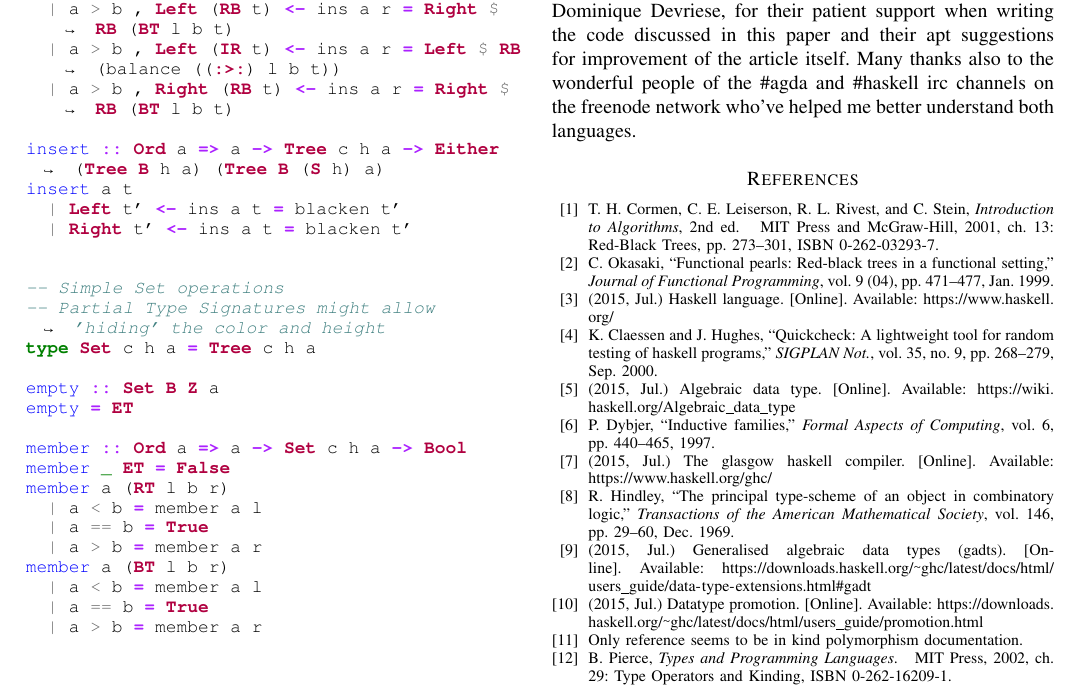
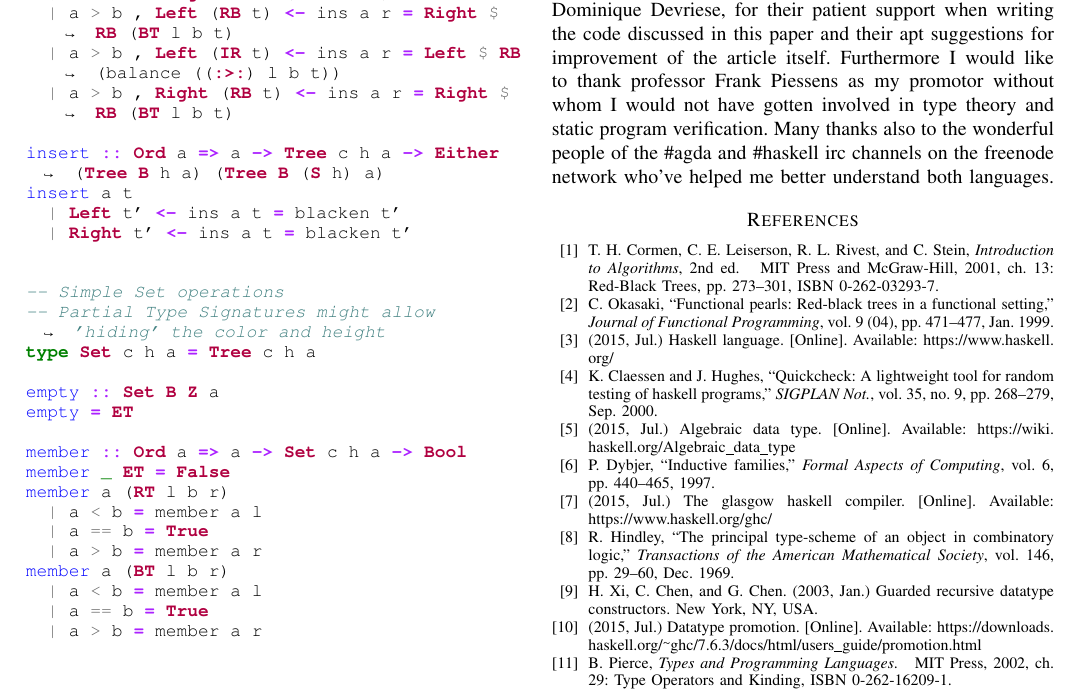
Before and after one commit to toonn/sciartt, a LaTeX paper (sciartt.tex, which reads sciartt.bib): part of page 8 of 8, cut so that both start at the same text. The pictures show the PDF file sciartt.pdf that the author committed with the source.

Commit message:
second complete draft

```diff
--- a/sciartt.bib
+++ b/sciartt.bib
@@ -63,7 +63,5 @@
 }
 
 @electronic{gadts,
-  title         = "Generalised Algebraic Data Types (GADTs)",
-  url           = "https://downloads.haskell.org/~ghc/latest/docs/html/users_guide/data-type-extensions.html#gadt",
-  month         = jul,
-  year          = "2015"
+  author = "Hongwei Xi and Chiyan Chen and Gang Chen",
+  title = "Guarded Recursive Datatype Constructors",
@@ -70,3 +71,8 @@
+  month = jan,
+  year = "2003",
+  pages = "224-235",
+  publisher = "ACM",
+  address = "New York, NY, USA",
 }
 
 @inbook{kind,
@@ -80,18 +86,14 @@
 
 @electronic{datakinds,
   title         = "Datatype Promotion",
-  url           = "https://downloads.haskell.org/~ghc/latest/docs/html/users_guide/promotion.html",
+  url           = "https://downloads.haskell.org/~ghc/7.6.3/docs/html/users_guide/promotion.html",
   month         = jul,
   year          = "2015"
 }
 
-@misc{kindsigs,
-  note          = "Only reference seems to be in kind polymorphism documentation"
-}
-
 @electronic{typefam,
   title         = "Type families",
-  url           = "https://downloads.haskell.org/~ghc/latest/docs/html/users_guide/type-families.html",
+  url           = "https://downloads.haskell.org/~ghc/7.6.3/docs/html/users_guide/type-families.html",
   month         = jul,
   year          = "2015"
 }
--- a/sciartt.tex
+++ b/sciartt.tex
@@ -713,7 +713,9 @@ function types.
 I would like to thank my advisors, Jesper Cockx and Dominique Devriese, for
 their patient support when writing the code discussed in this paper and their
 apt suggestions for improvement of the article itself.
-% Promotor bedanken?
+Furthermore I would like to thank professor Frank Piessens as my promotor
+without whom I would not have gotten involved in type theory and static
+program verification.
 Many thanks also to the wonderful people of the \#agda and \#haskell irc
 channels on the freenode network who've helped me better understand both
 languages.
```
Also changed, not shown: sciartt.pdf, sciartt.bib (3 more changed lines), sciartt.tex (4 more changed lines).
